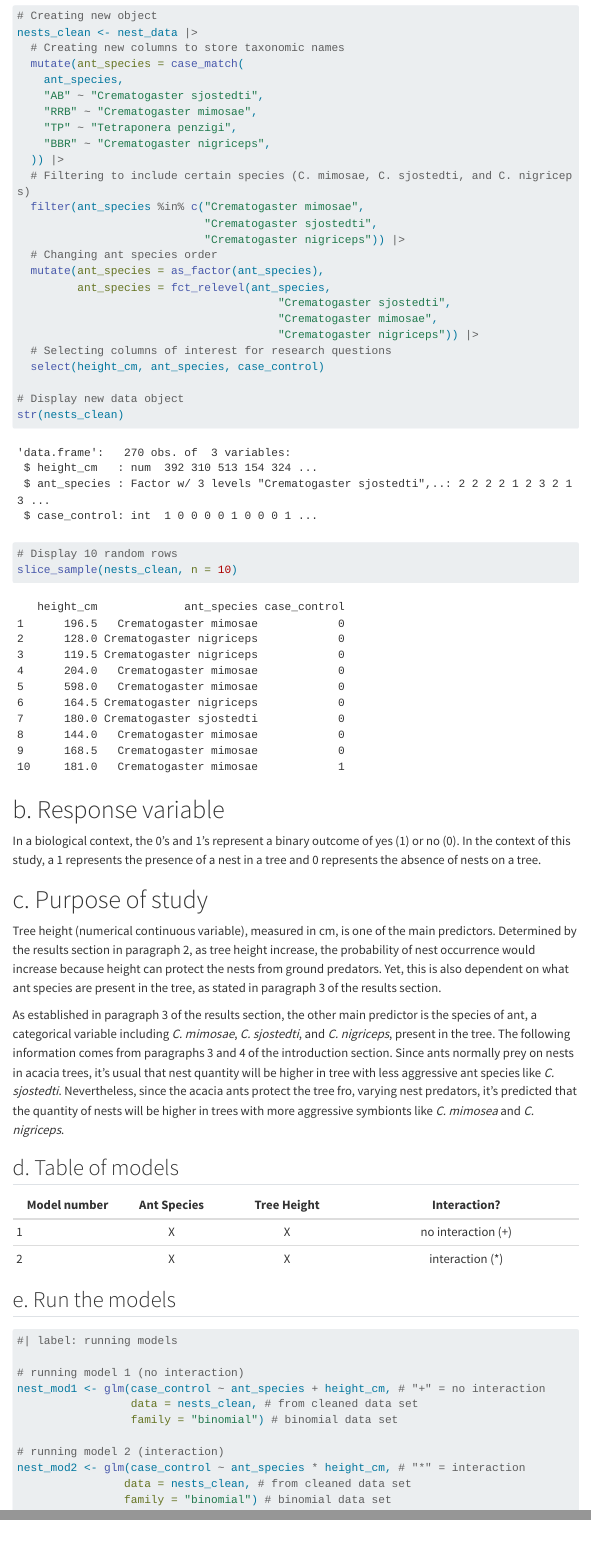
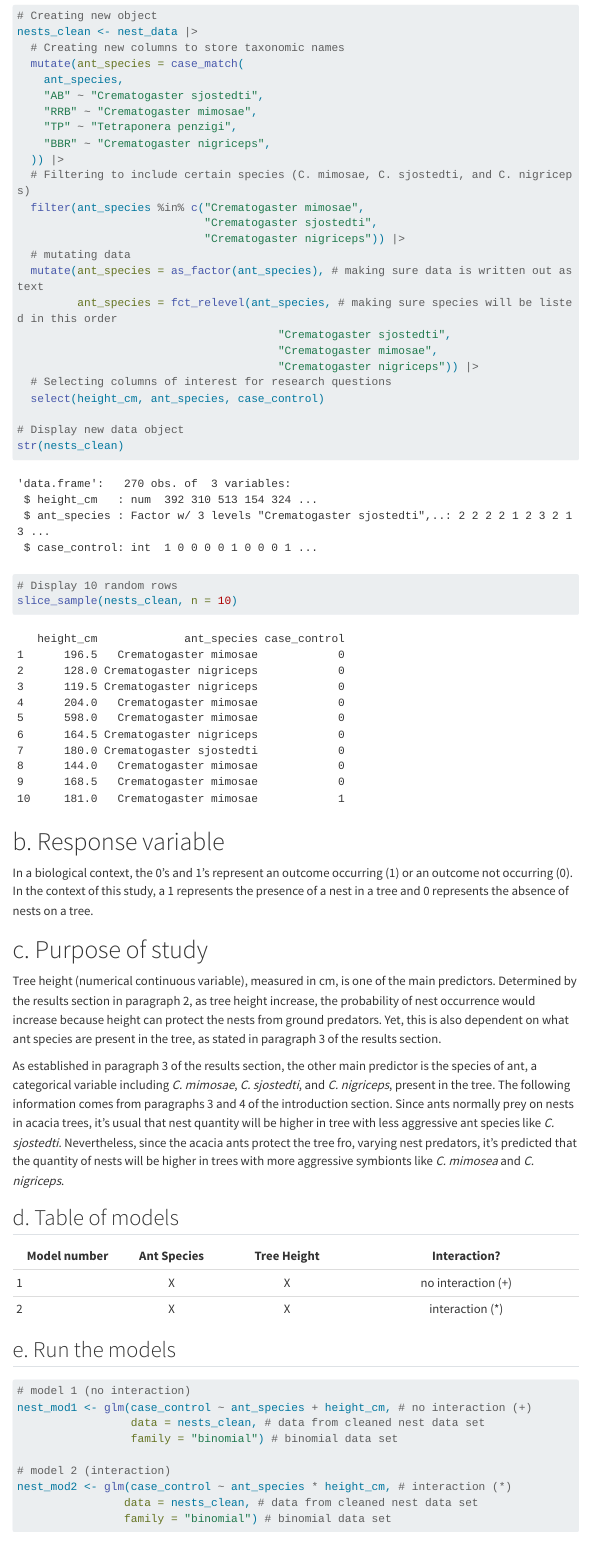
Before and after one commit to michaeltorbensen/ENVS-193DS_spring-2026_final, a Quarto document (code/Final_doc.qmd): the page in a window 1100 px wide, from 1320 px down before the commit and from 1350 px down after it, so that both start at the same text, and a second part further down, joined at a grey line. Rendered offline with R 4.5, knitr and Pandoc in place of Quarto, with nearby package versions; code that draws random numbers runs with fixed seeds of ours; some code elsewhere in the file could not run offline; menus at the side of the page are left out; long lines of code are wrapped.

Commit message:
little bit more of question 2. g and h questions i think

````diff
--- a/code/Final_doc.qmd
+++ b/code/Final_doc.qmd
@@ -59,7 +59,6 @@
 ## a. Clean and wrangle
 
 ```{r}
-#| label: cleaning-and-wrangling-data
 
 # Creating new object
 nests_clean <- nest_data |>
@@ -75,9 +74,9 @@
   filter(ant_species %in% c("Crematogaster mimosae",
                             "Crematogaster sjostedti",
                             "Crematogaster nigriceps")) |>
-  # Changing ant species order
-  mutate(ant_species = as_factor(ant_species),
-         ant_species = fct_relevel(ant_species,
+  # mutating data
+  mutate(ant_species = as_factor(ant_species), # making sure data is written out as text
+         ant_species = fct_relevel(ant_species, # making sure species will be listed in this order
                                        "Crematogaster sjostedti",
                                        "Crematogaster mimosae",
                                        "Crematogaster nigriceps")) |>
@@ -94,7 +93,7 @@
 
 # b. Response variable
 
-In a biological context, the 0's and 1's represent a binary outcome of yes (1) or no (0). In the context of this study, a 1 represents the presence of a nest in a tree and 0 represents the absence of nests on a tree.
+In a biological context, the 0's and 1's represent an outcome occurring (1) or an outcome not occurring (0). In the context of this study, a 1 represents the presence of a nest in a tree and 0 represents the absence of nests on a tree.
 
 # c. Purpose of study
 
@@ -113,16 +112,18 @@
 
 ```{r}
 
-#| label: running models
-
-# running model 1 (no interaction)
-nest_mod1 <- glm(case_control ~ ant_species + height_cm, # "+" = no interaction
-                 data = nests_clean, # from cleaned data set
+# model 1 (no interaction)
+nest_mod1 <- glm(case_control ~ ant_species + height_cm, # no interaction (+)
+                 data = nests_clean, # data from cleaned nest data set
                  family = "binomial") # binomial data set
 
-# running model 2 (interaction)
-nest_mod2 <- glm(case_control ~ ant_species * height_cm, # "*" = interaction
-                data = nests_clean, # from cleaned data set
+# model 2 (interaction)
+nest_mod2 <- glm(case_control ~ ant_species * height_cm, # interaction (*)
+                data = nests_clean, # data from cleaned nest data set
                 family = "binomial") # binomial data set
 
 ```
+
+## f. Select the best model
+
+```{r}
````
Also changed, not shown: code/Final_doc.html, code/Final_doc_files/figure-html/unnamed-chunk-5-1.png (added), code/Final_doc.qmd (40 more changed lines), 1 other file.
